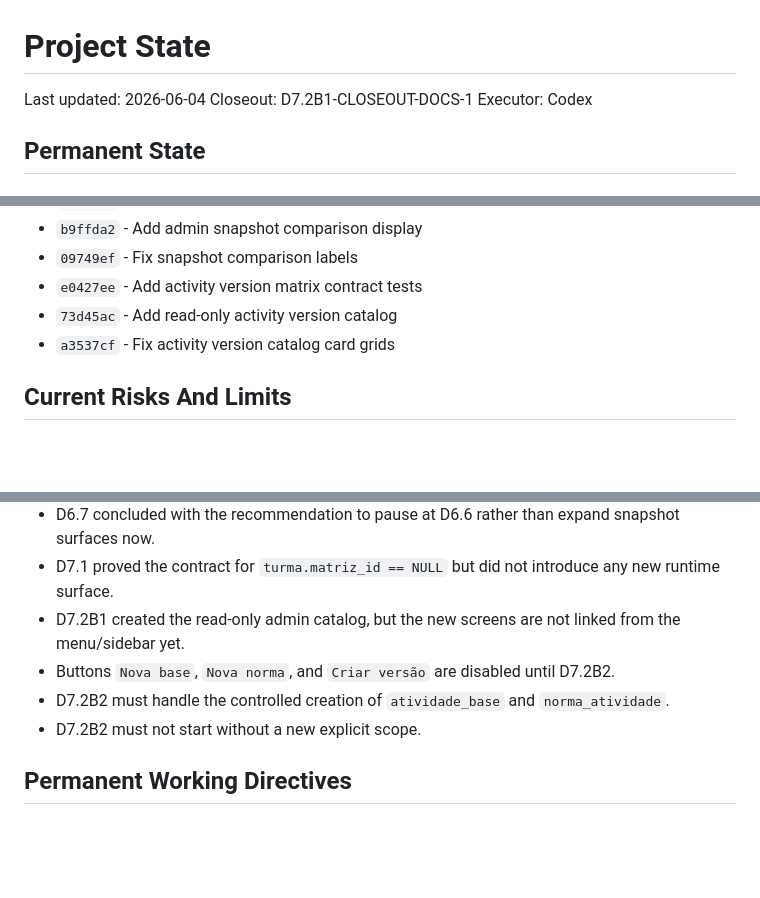
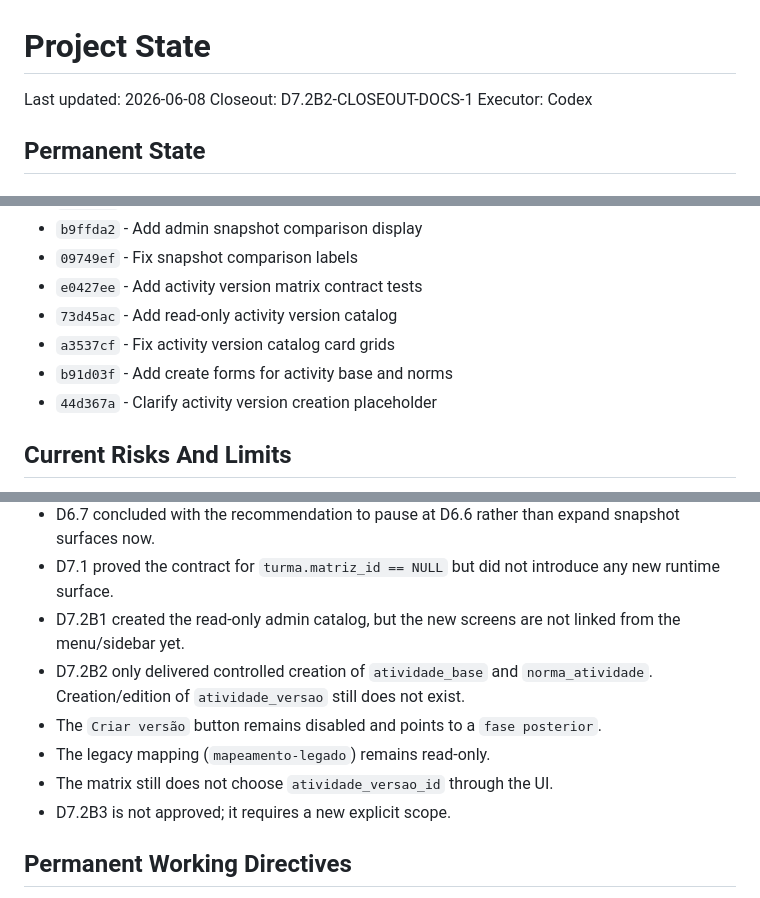
Before and after one commit to genesismazeto-sys/SGAA, a Markdown page: PROJECT_STATE.md, 3 parts joined by grey strips. Drawn GitHub-style; blank space fills up the shorter version.

Commit message:
Record D7.2B2 base and norm creation

```diff
--- a/PROJECT_STATE.md
+++ b/PROJECT_STATE.md
@@ -1,7 +1,7 @@
 # Project State
 
-Last updated: 2026-06-04
-Closeout: D7.2B1-CLOSEOUT-DOCS-1
+Last updated: 2026-06-08
+Closeout: D7.2B2-CLOSEOUT-DOCS-1
 Executor: Codex
 
 ## Permanent State
@@ -106,6 +168,8 @@ Executor: Codex
 - `e0427ee` - Add activity version matrix contract tests
 - `73d45ac` - Add read-only activity version catalog
 - `a3537cf` - Fix activity version catalog card grids
+- `b91d03f` - Add create forms for activity base and norms
+- `44d367a` - Clarify activity version creation placeholder
 
 ## Current Risks And Limits
 
@@ -119,9 +183,12 @@ Executor: Codex
 - D6.7 concluded with the recommendation to pause at D6.6 rather than expand snapshot surfaces now.
 - D7.1 proved the contract for `turma.matriz_id == NULL` but did not introduce any new runtime surface.
 - D7.2B1 created the read-only admin catalog, but the new screens are not linked from the menu/sidebar yet.
-- Buttons `Nova base`, `Nova norma`, and `Criar versão` are disabled until D7.2B2.
-- D7.2B2 must handle the controlled creation of `atividade_base` and `norma_atividade`.
-- D7.2B2 must not start without a new explicit scope.
+- D7.2B2 only delivered controlled creation of `atividade_base` and `norma_atividade`.
+  Creation/edition of `atividade_versao` still does not exist.
+- The `Criar versão` button remains disabled and points to a `fase posterior`.
+- The legacy mapping (`mapeamento-legado`) remains read-only.
+- The matrix still does not choose `atividade_versao_id` through the UI.
+- D7.2B3 is not approved; it requires a new explicit scope.
 
 ## Permanent Working Directives
 
```
Also changed, not shown: other parts of PROJECT_STATE.md (+62 -0 lines), AGENT_HANDOFF.md (+62 -21 lines).
